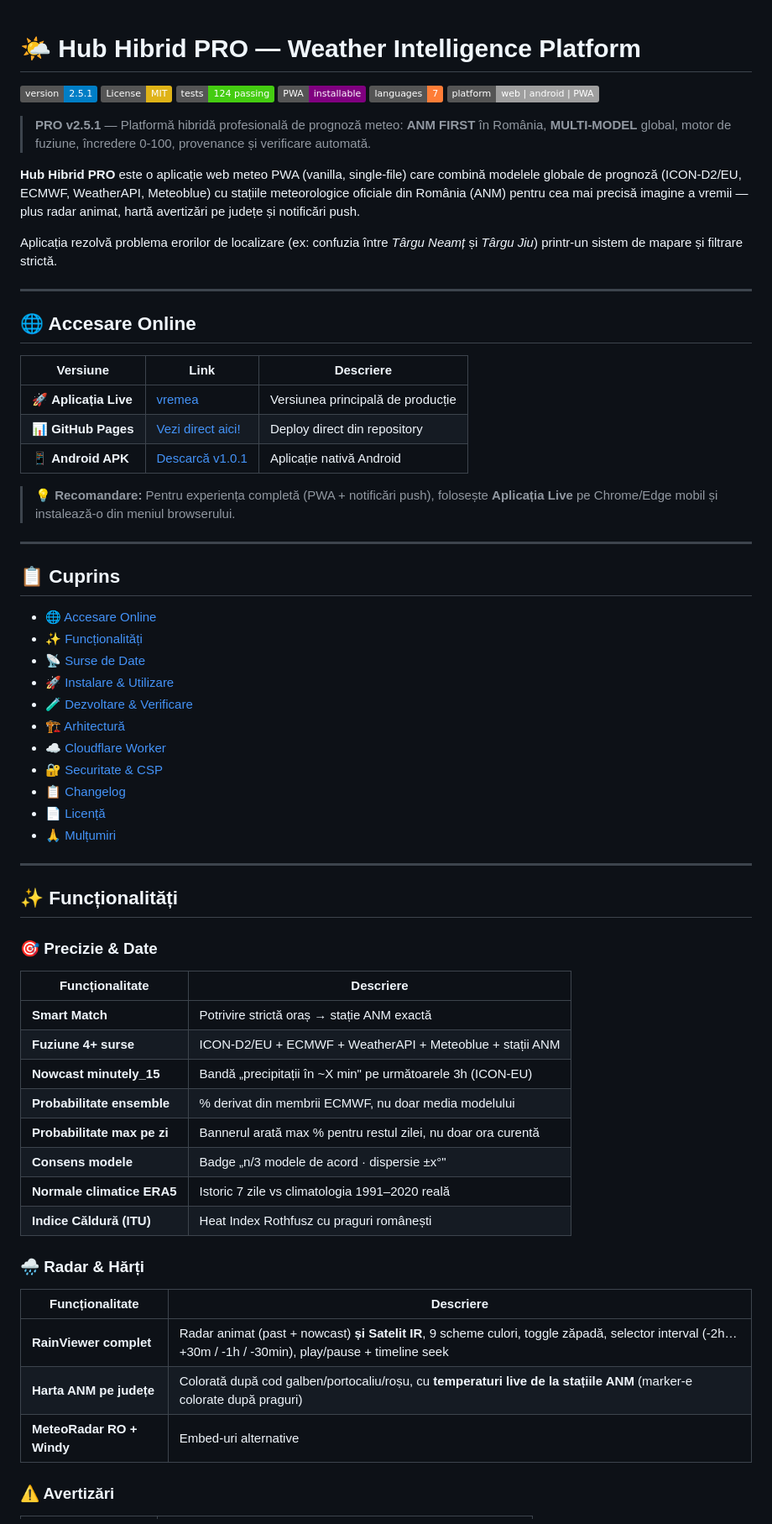
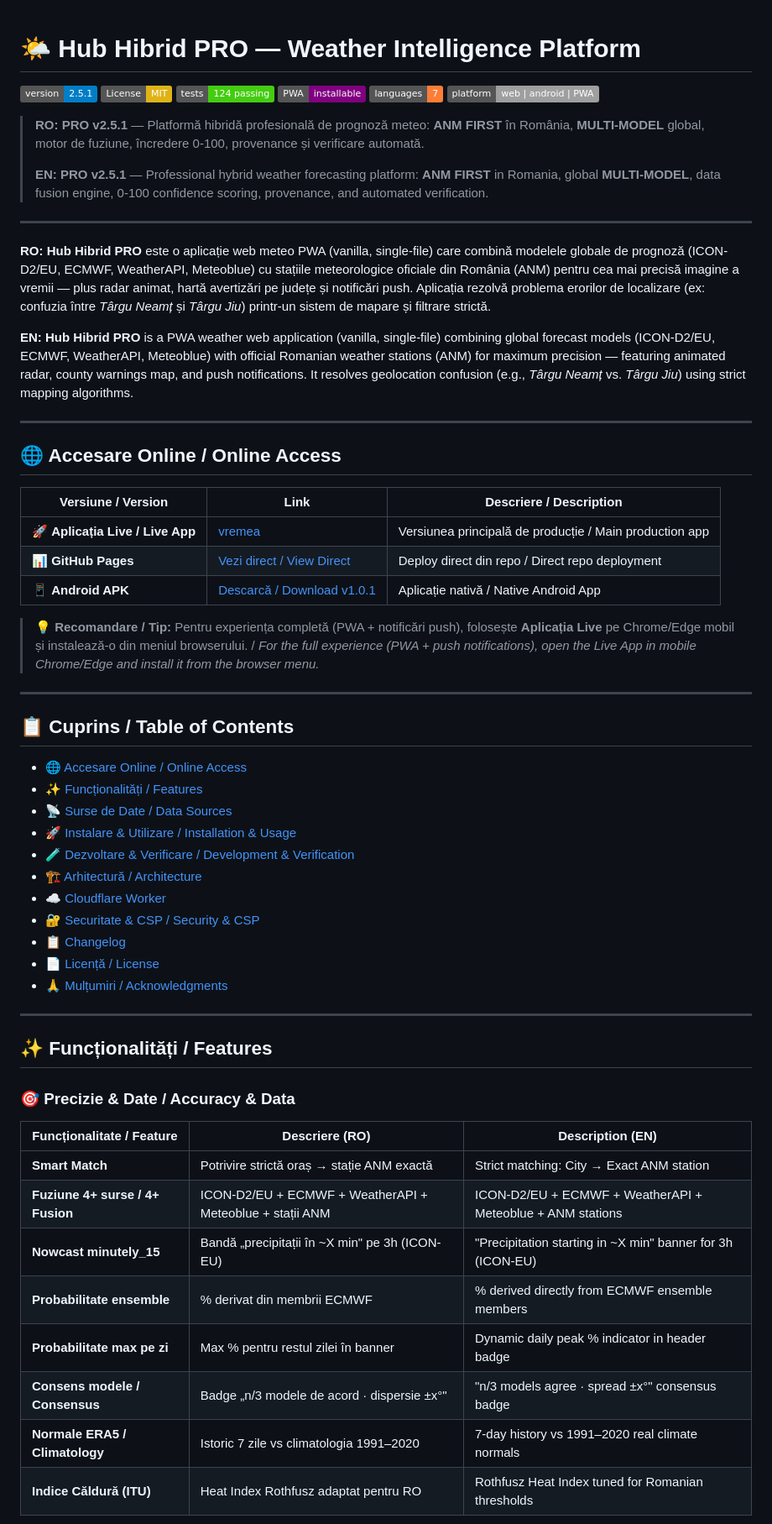
Before and after one commit to acc1311/Hub-Hibrid-YO8ACR-ANM-WeatherAPI-Meteoblue, a Markdown page: README.md, the part around one of its changes. Shown at 84% size. GitHub-like rendering; badges without logos.

```diff
--- a/README.md
+++ b/README.md
@@ -1,4 +1,3 @@
-
 # 🌤️ Hub Hibrid PRO — Weather Intelligence Platform
 
 [![Version](https://img.shields.io/badge/version-2.5.1-blue.svg)](https://github.com/acc1311/Hub-Hibrid-YO8ACR-ANM-WeatherAPI-Meteoblue/releases)
@@ -10,62 +9,56 @@
 
-> **PRO v2.5.1** — Platformă hibridă profesională de prognoză meteo: **ANM FIRST** în România, **MULTI-MODEL** global, motor de fuziune, încredere 0-100, provenance și verificare automată.
-
-**Hub Hibrid PRO** este o aplicație web meteo PWA (vanilla, single-file) care combină modelele globale de prognoză (ICON-D2/EU, ECMWF, WeatherAPI, Meteoblue) cu stațiile meteorologice oficiale din România (ANM) pentru cea mai precisă imagine a vremii — plus radar animat, hartă avertizări pe județe și notificări push.
-
-Aplicația rezolvă problema erorilor de localizare (ex: confuzia între *Târgu Neamț* și *Târgu Jiu*) printr-un sistem de mapare și filtrare strictă.
+> **RO:** **PRO v2.5.1** — Platformă hibridă profesională de prognoză meteo: **ANM FIRST** în România, **MULTI-MODEL** global, motor de fuziune, încredere 0-100, provenance și verificare automată.
+>
+> **EN:** **PRO v2.5.1** — Professional hybrid weather forecasting platform: **ANM FIRST** in Romania, global **MULTI-MODEL**, data fusion engine, 0-100 confidence scoring, provenance, and automated verification.
 
 ---
 
-## 🌐 Accesare Online
+**RO:** **Hub Hibrid PRO** este o aplicație web meteo PWA (vanilla, single-file) care combină modelele globale de prognoză (ICON-D2/EU, ECMWF, WeatherAPI, Meteoblue) cu stațiile meteorologice oficiale din România (ANM) pentru cea mai precisă imagine a vremii — plus radar animat, hartă avertizări pe județe și notificări push. Aplicația rezolvă problema erorilor de localizare (ex: confuzia între *Târgu Neamț* și *Târgu Jiu*) printr-un sistem de mapare și filtrare strictă.
 
-| Versiune | Link | Descriere |
-|---|---|---|
-| 🚀 **Aplicația Live** | [vremea](https://tinyurl.com/vremea-tg-neamt) | Versiunea principală de producție |
-| 📊 **GitHub Pages** | [Vezi direct aici!](https://acc1311.github.io/Hub-Hibrid-YO8ACR-ANM-WeatherAPI-Meteoblue/) | Deploy direct din repository |
-| 📱 **Android APK** | [Descarcă v1.0.1](https://github.com/acc1311/Hub-Hibrid-YO8ACR-ANM-WeatherAPI-Meteoblue/releases/download/1/Hub_Hibrid_PRO_-_Meteo_Multi-Surs__v1.0.1.APK) | Aplicație nativă Android |
-
-> 💡 **Recomandare:** Pentru experiența completă (PWA + notificări push), folosește **Aplicația Live** pe Chrome/Edge mobil și instalează-o din meniul browserului.
+**EN:** **Hub Hibrid PRO** is a PWA weather web application (vanilla, single-file) combining global forecast models (ICON-D2/EU, ECMWF, WeatherAPI, Meteoblue) with official Romanian weather stations (ANM) for maximum precision — featuring animated radar, county warnings map, and push notifications. It resolves geolocation confusion (e.g., *Târgu Neamț* vs. *Târgu Jiu*) using strict mapping algorithms.
 
 ---
 
-## 📋 Cuprins
+## 🌐 Accesare Online / Online Access
 
-- [🌐 Accesare Online](#-accesare-online)
-- [✨ Funcționalități](#-funcționalități)
-- [📡 Surse de Date](#-surse-de-date)
-- [🚀 Instalare & Utilizare](#-instalare--utilizare)
-- [🧪 Dezvoltare & Verificare](#-dezvoltare--verificare)
-- [🏗️ Arhitectură](#️-arhitectură)
-- [☁️ Cloudflare Worker](#️-cloudflare-worker-proxy-api)
-- [🔐 Securitate & CSP](#-securitate--csp)
-- [📋 Changelog](#-changelog)
-- [📄 Licență](#-licență)
-- [🙏 Mulțumiri](#-mulțumiri)
+| Versiune / Version | Link | Descriere / Description |
+|---|---|---|
+| 🚀 **Aplicația Live / Live App** | [vremea](https://tinyurl.com/vremea-tg-neamt) | Versiunea principală de producție / Main production app |
+| 📊 **GitHub Pages** | [Vezi direct / View Direct](https://acc1311.github.io/Hub-Hibrid-YO8ACR-ANM-WeatherAPI-Meteoblue/) | Deploy direct din repo / Direct repo deployment |
+| 📱 **Android APK** | [Descarcă / Download v1.0.1](https://github.com/acc1311/Hub-Hibrid-YO8ACR-ANM-WeatherAPI-Meteoblue/releases/download/1/Hub_Hibrid_PRO_-_Meteo_Multi-Surs__v1.0.1.APK) | Aplicație nativă / Native Android App |
+
+> 💡 **Recomandare / Tip:** Pentru experiența completă (PWA + notificări push), folosește **Aplicația Live** pe Chrome/Edge mobil și instalează-o din meniul browserului. / *For the full experience (PWA + push notifications), open the Live App in mobile Chrome/Edge and install it from the browser menu.*
 
 ---
 
-## ✨ Funcționalități
+## 📋 Cuprins / Table of Contents
 
-### 🎯 Precizie & Date
+- [🌐 Accesare Online / Online Access](#-accesare-online--online-access)
+- [✨ Funcționalități / Features](#-funcționalități--features)
+- [📡 Surse de Date / Data Sources](#-surse-de-date--data-sources)
+- [🚀 Instalare & Utilizare / Installation & Usage](#-instalare--utilizare--installation--usage)
+- [🧪 Dezvoltare & Verificare / Development & Verification](#-dezvoltare--verificare--development--verification)
+- [🏗️ Arhitectură / Architecture](#️-arhitectură--architecture)
+- [☁️ Cloudflare Worker](#️-cloudflare-worker-api-proxy)
+- [🔐 Securitate & CSP / Security & CSP](#-securitate--csp--security--csp)
+- [📋 Changelog](#-changelog)
+- [📄 Licență / License](#-licență--license)
+- [🙏 Mulțumiri / Acknowledgments](#-mulțumiri--acknowledgments)
 
-| Funcționalitate | Descriere |
-|---|---|
-| **Smart Match** | Potrivire strictă oraș → stație ANM exactă |
-| **Fuziune 4+ surse** | ICON-D2/EU + ECMWF + WeatherAPI + Meteoblue + stații ANM |
-| **Nowcast minutely_15** | Bandă „precipitații în ~X min" pe următoarele 3h (ICON-EU) |
-| **Probabilitate ensemble** | % derivat din membrii ECMWF, nu doar media modelului |
-| **Probabilitate max pe zi** | Bannerul arată max % pentru restul zilei, nu doar ora curentă |
-| **Consens modele** | Badge „n/3 modele de acord · dispersie ±x°" |
-| **Normale climatice ERA5** | Istoric 7 zile vs climatologia 1991–2020 reală |
-| **Indice Căldură (ITU)** | Heat Index Rothfusz cu praguri românești |
+---
 
-### 🌧️ Radar & Hărți
+## ✨ Funcționalități / Features
 
-| Funcționalitate | Descriere |
-|---|---|
-| **RainViewer complet** | Radar animat (past + nowcast) **și Satelit IR**, 9 scheme culori, toggle zăpadă, selector interval (-2h…+30m / -1h / -30min), play/pause + timeline seek |
-| **Harta ANM pe județe** | Colorată după cod galben/portocaliu/roșu, cu **temperaturi live de la stațiile ANM** (marker-e colorate după praguri) |
-| **MeteoRadar RO + Windy** | Embed-uri alternative |
+### 🎯 Precizie & Date / Accuracy & Data
 
-### ⚠️ Avertizări
+| Funcționalitate / Feature | Descriere (RO) | Description (EN) |
+|---|---|---|
+| **Smart Match** | Potrivire strictă oraș → stație ANM exactă | Strict matching: City → Exact ANM station |
+| **Fuziune 4+ surse / 4+ Fusion** | ICON-D2/EU + ECMWF + WeatherAPI + Meteoblue + stații ANM | ICON-D2/EU + ECMWF + WeatherAPI + Meteoblue + ANM stations |
+| **Nowcast minutely_15** | Bandă „precipitații în ~X min" pe 3h (ICON-EU) | "Precipitation starting in ~X min" banner for 3h (ICON-EU) |
+| **Probabilitate ensemble** | % derivat din membrii ECMWF | % derived directly from ECMWF ensemble members |
+| **Probabilitate max pe zi** | Max % pentru restul zilei în banner | Dynamic daily peak % indicator in header badge |
+| **Consens modele / Consensus** | Badge „n/3 modele de acord · dispersie ±x°" | "n/3 models agree · spread ±x°" consensus badge |
+| **Normale ERA5 / Climatology** | Istoric 7 zile vs climatologia 1991–2020 | 7-day history vs 1991–2020 real climate normals |
+| **Indice Căldură (ITU)** | Heat Index Rothfusz adaptat pentru RO | Rothfusz Heat Index tuned for Romanian thresholds |
 
```
Also changed, not shown: other parts of README.md (+51 -201 lines).
